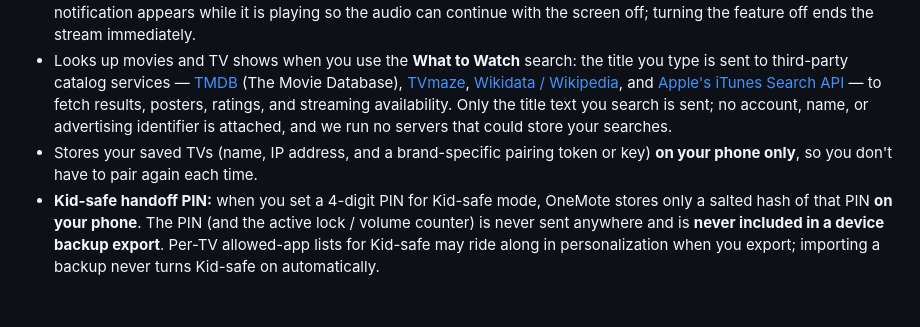
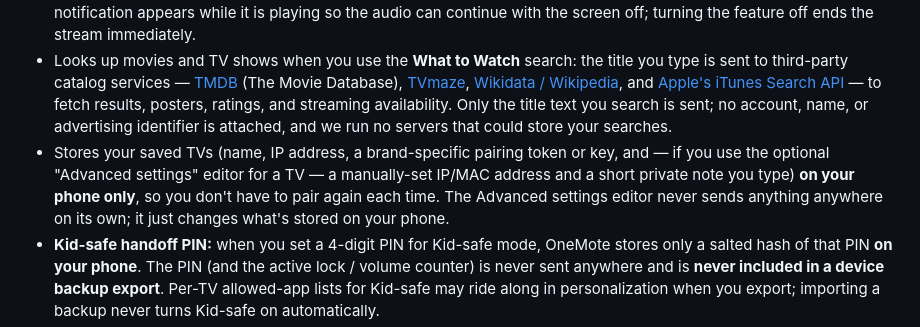
Before and after one commit to shakermm/shakermm.github.io, a Markdown page: privacy.md, the part around one of its changes. Rendered like a GitHub page; blank space fills up the shorter version.

Commit message:
docs(privacy): update effective date to 2026-07-24 and enhance details on saved TVs and advanced settings

```diff
--- a/privacy.md
+++ b/privacy.md
@@ -13,7 +13,7 @@ OneMote ("the app", "we", "us") controls smart TVs on your home WiFi network. Th
 - Recognizes voice search and dictation **on your phone** using your device's built-in speech recognition. Audio is never sent to our servers — there are none.
 - **Private listening (Roku only):** when you turn on the headphone button, your Roku sends its own audio **to your phone over your local network**, where the app decodes it and plays it through your headphones. This audio flows from the TV to your phone only, is never recorded, stored, or written to disk, and never leaves your local network — it is discarded as it plays. **Your phone's microphone is not used for this feature.** On Android, a foreground-service notification appears while it is playing so the audio can continue with the screen off; turning the feature off ends the stream immediately.
 - Looks up movies and TV shows when you use the **What to Watch** search: the title you type is sent to third-party catalog services — [TMDB](https://www.themoviedb.org/privacy-policy) (The Movie Database), [TVmaze](https://www.tvmaze.com/site/privacy), [Wikidata / Wikipedia](https://foundation.wikimedia.org/wiki/Policy:Privacy_policy), and [Apple's iTunes Search API](https://www.apple.com/legal/privacy/) — to fetch results, posters, ratings, and streaming availability. Only the title text you search is sent; no account, name, or advertising identifier is attached, and we run no servers that could store your searches.
-- Stores your saved TVs (name, IP address, and a brand-specific pairing token or key) **on your phone only**, so you don't have to pair again each time.
+- Stores your saved TVs (name, IP address, a brand-specific pairing token or key, and — if you use the optional "Advanced settings" editor for a TV — a manually-set IP/MAC address and a short private note you type) **on your phone only**, so you don't have to pair again each time. The Advanced settings editor never sends anything anywhere on its own; it just changes what's stored on your phone.
 - **Kid-safe handoff PIN:** when you set a 4-digit PIN for Kid-safe mode, OneMote stores only a salted hash of that PIN **on your phone**. The PIN (and the active lock / volume counter) is never sent anywhere and is **never included in a device backup export**. Per-TV allowed-app lists for Kid-safe may ride along in personalization when you export; importing a backup never turns Kid-safe on automatically.
 - Remembers, per TV, a short list of text you've recently sent from the on-screen keyboard (e.g. a search term or Wi-Fi password you typed) so you can send it again with one tap, **stored on your phone only**. You can turn off "Save to recents" before sending anything you don't want remembered (on by default), and you can clear a TV's list at any time from the keyboard sheet. This list is never transmitted anywhere except when you send an entry to your TV — with one exception, see Export below.
 - Lets you **export your saved TVs to a file** (Settings → Export devices) and share it however you choose — AirDrop, Messages, email, cloud storage — and **import** such a file back in. This only happens when you tap Export or Import; OneMote never sends this data anywhere on its own. Along with your saved TVs, the file carries your on-device personalization for those TVs (starred/recent channels, apps, and inputs; custom input labels; per-TV D-pad/touchpad preference; optional Kid-safe allowed-app lists) and your app-wide settings (theme/appearance, language, and your streaming watchlist) so restoring on a new phone brings these back too. You choose whether the exported file includes pairing tokens/keys (a toggle, on by default) — that same toggle also controls whether your recently-sent keyboard text (see above) is included, since it can contain things like typed passwords. If pairing tokens are included, whoever receives that file can control the TVs in it without re-pairing, so treat it like a key, not a plain settings file. The file never contains any purchase, ad-free, or promo-code state, and never contains a Kid-safe PIN hash or lock state, regardless of that toggle. Importing an older backup file (made before this file could carry personalization) still works — it just restores the TV list without the extra personalization.
```
Also changed, not shown: other parts of privacy.md (+1 -1 lines).
